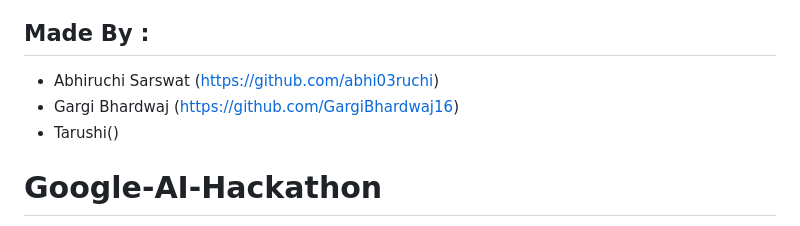
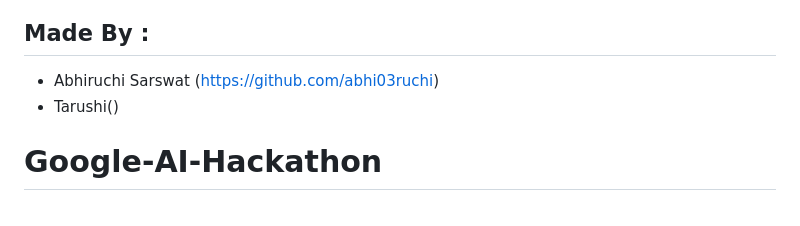
Before and after one commit to abhi03ruchi/Google-AI-Hackathon, a Markdown page: README.md, the part around the change. GitHub-like rendering.

```diff
--- a/README.md
+++ b/README.md
@@ -66,6 +66,5 @@ Link :->
 
 ## Made By :
 * Abhiruchi Sarswat (https://github.com/abhi03ruchi)
-* Gargi Bhardwaj (https://github.com/GargiBhardwaj16)
 * Tarushi()
 # Google-AI-Hackathon
```
